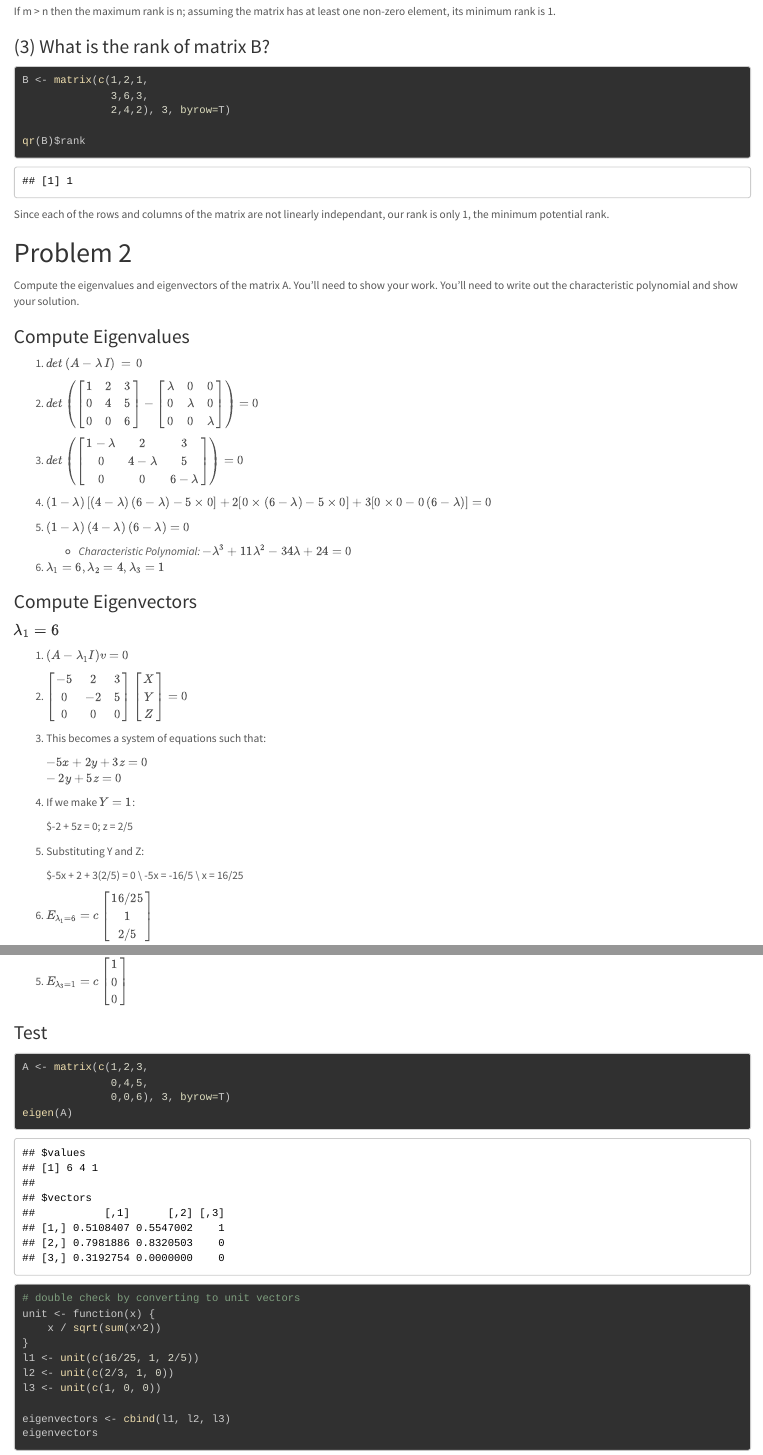
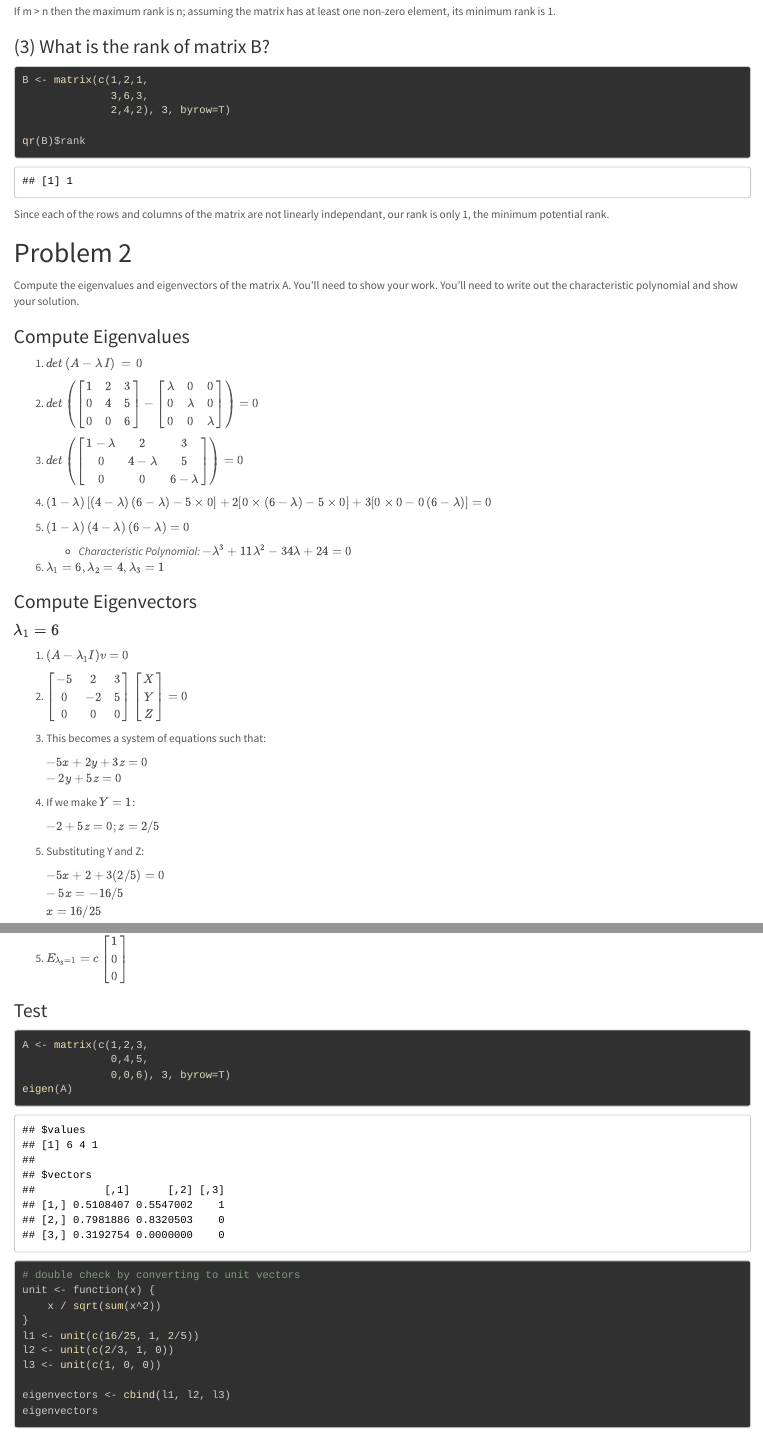
Before and after one commit to wwells/CUNY_DATA_605, an R Markdown document (Week03/WWells_Assign3.Rmd): the page in a window 1100 px wide, from 730 px down, and a second part further down, joined at a grey line. The pictures show the output file Week03/WWells_Assign3.html that the author committed with the source, opened offline.

Commit message:
feat(HW3):  correct formatting error

```diff
--- a/Week03/WWells_Assign3.Rmd
+++ b/Week03/WWells_Assign3.Rmd
@@ -76,11 +76,11 @@
 
 4) If we make $Y=1$:
 
-    $-2 + 5z = 0; z = 2/5
+    $-2 + 5z = 0; z = 2/5$
 
 5) Substituting Y and Z:
 
-    $-5x + 2 + 3(2/5) = 0 \\ -5x = -16/5 \\ x = 16/25
+    $-5x + 2 + 3(2/5) = 0 \\ -5x = -16/5 \\ x = 16/25$
 
 6) $E_{\lambda_1=6}=c\begin{bmatrix}16/25 \\ 1 \\ 2/5\end{bmatrix}$
 
```
Also changed, not shown: Week02/WWells_Assign2.html, Week03/WWells_Assign3.html.
